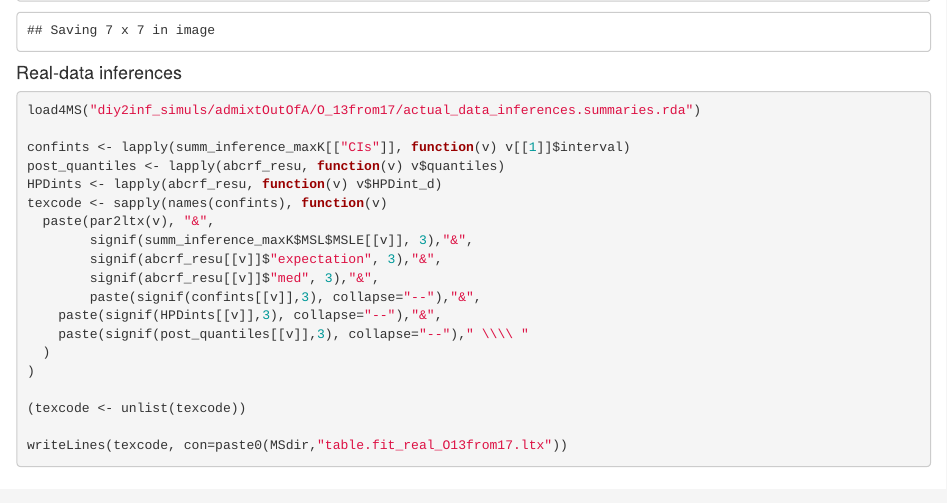
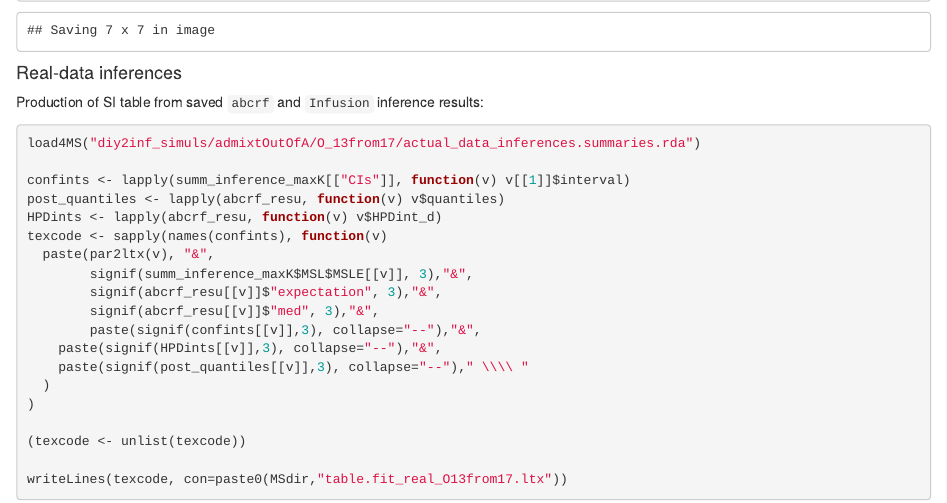
Before and after one commit to f-rousset/SI_InfusionMS, an R Markdown document (InfusionMS.Rmd): the page in a window 1100 px wide, from 7940 px down. Rendered offline with R 4.5, knitr and Pandoc, with nearby package versions; some code elsewhere in the file could not run offline; long lines of code are wrapped; common packages that the code uses without loading them are loaded.

Commit message:
Rmd edit

````diff
--- a/InfusionMS.Rmd
+++ b/InfusionMS.Rmd
@@ -1045,6 +1045,8 @@ ggsave(filename=paste0(MSdir,"boxp_","O_13from17_logNbn34",".pdf"))
 
 #### Real-data inferences
 
+Production of SI table from saved `abcrf` and `Infusion` inference results:
+
 ```{r realdata013from17, eval=FALSE}
 load4MS("diy2inf_simuls/admixtOutOfA/O_13from17/actual_data_inferences.summaries.rda")
 
````
